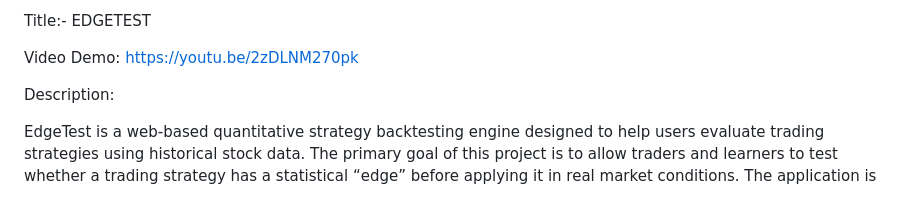
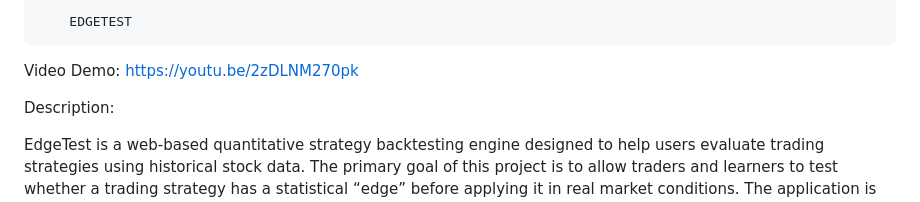
Before and after one commit to Bhavyapittalia/EdgeTest, a Markdown page: README.md, the part around the change. Drawn GitHub-style.

Commit message:
changes in  README file

```diff
--- a/README.md
+++ b/README.md
@@ -1,4 +1,4 @@
-Title:-  EDGETEST
+        EDGETEST
 
  Video Demo: https://youtu.be/2zDLNM270pk
 
```
